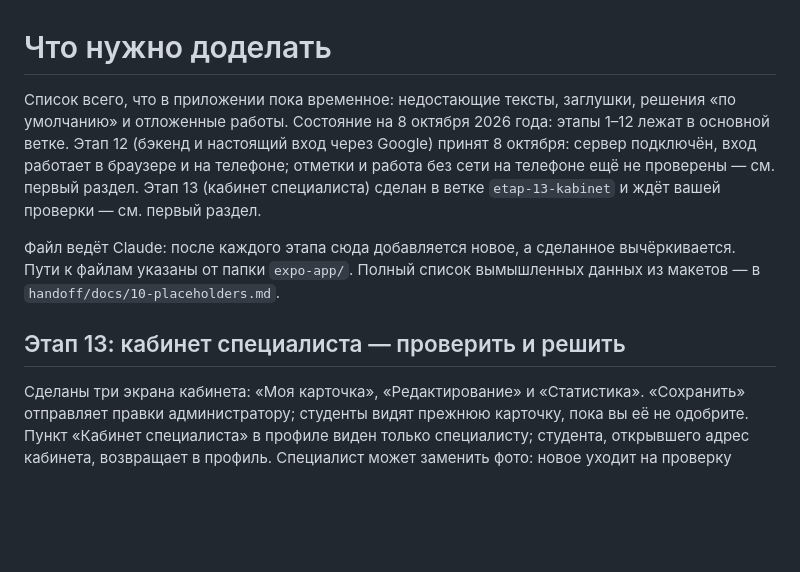
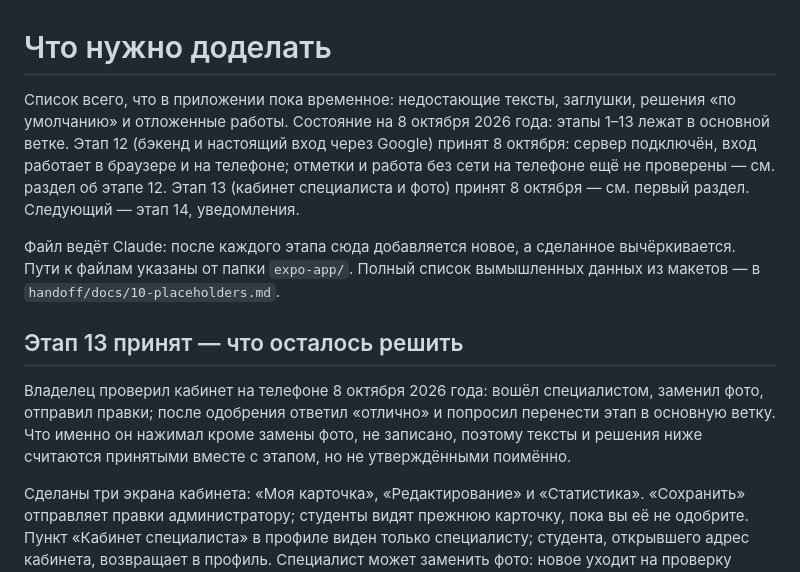
Before and after one commit to KulaginMK/Dobratimia, a Markdown page: TODO.md, the part around the change. GitHub-like rendering; blank space fills up the shorter version.

Commit message:
TODO.md: этап 13 принят и перенесён в основную ветку
Co-Authored-By: Claude Opus 5.5 <noreply@anthropic.com>

```diff
--- a/TODO.md
+++ b/TODO.md
@@ -1,10 +1,12 @@
 # Что нужно доделать
 
-Список всего, что в приложении пока временное: недостающие тексты, заглушки, решения «по умолчанию» и отложенные работы. Состояние на 8 октября 2026 года: этапы 1–12 лежат в основной ветке. Этап 12 (бэкенд и настоящий вход через Google) принят 8 октября: сервер подключён, вход работает в браузере и на телефоне; отметки и работа без сети на телефоне ещё не проверены — см. первый раздел. Этап 13 (кабинет специалиста) сделан в ветке `etap-13-kabinet` и ждёт вашей проверки — см. первый раздел.
+Список всего, что в приложении пока временное: недостающие тексты, заглушки, решения «по умолчанию» и отложенные работы. Состояние на 8 октября 2026 года: этапы 1–13 лежат в основной ветке. Этап 12 (бэкенд и настоящий вход через Google) принят 8 октября: сервер подключён, вход работает в браузере и на телефоне; отметки и работа без сети на телефоне ещё не проверены — см. раздел об этапе 12. Этап 13 (кабинет специалиста и фото) принят 8 октября — см. первый раздел. Следующий — этап 14, уведомления.
 
 Файл ведёт Claude: после каждого этапа сюда добавляется новое, а сделанное вычёркивается. Пути к файлам указаны от папки `expo-app/`. Полный список вымышленных данных из макетов — в `handoff/docs/10-placeholders.md`.
 
-## Этап 13: кабинет специалиста — проверить и решить
+## Этап 13 принят — что осталось решить
+
+Владелец проверил кабинет на телефоне 8 октября 2026 года: вошёл специалистом, заменил фото, отправил правки; после одобрения ответил «отлично» и попросил перенести этап в основную ветку. Что именно он нажимал кроме замены фото, не записано, поэтому тексты и решения ниже считаются принятыми вместе с этапом, но не утверждёнными поимённо.
 
 Сделаны три экрана кабинета: «Моя карточка», «Редактирование» и «Статистика». «Сохранить» отправляет правки администратору; студенты видят прежнюю карточку, пока вы её не одобрите. Пункт «Кабинет специалиста» в профиле виден только специалисту; студента, открывшего адрес кабинета, возвращает в профиль. Специалист может заменить фото: новое уходит на проверку вместе с остальными правками. На сервере для этого добавлены хранилище фото и две проверки (ссылка «Записаться» и путь к фото); новых таблиц не понадобилось.
 
```
